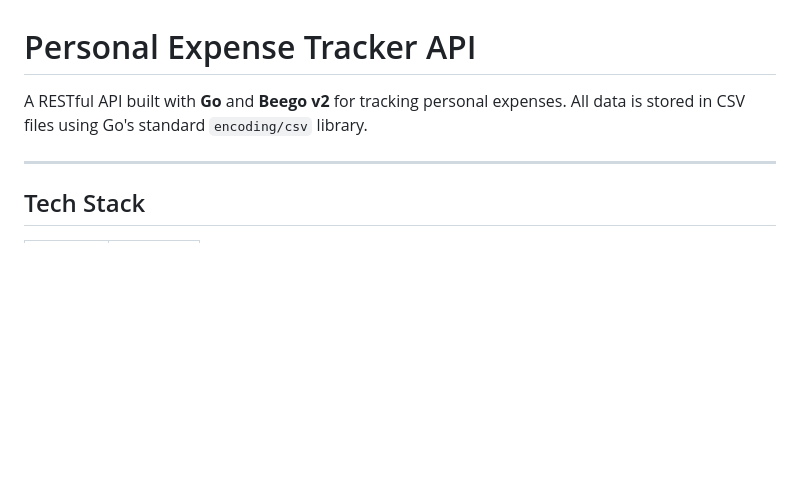
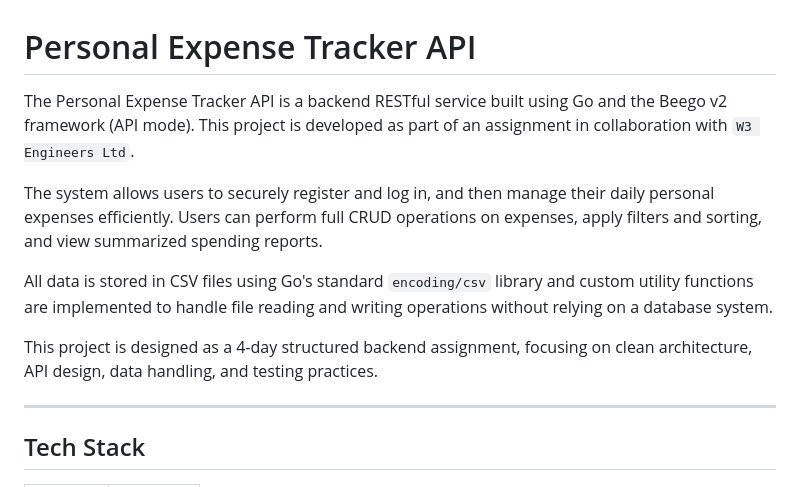
Before and after one commit to sourav-islam/personal-expense-tracker-api, a Markdown page: README.md, the part around the change. Rendered like a GitHub page; blank space fills up the shorter version.

Commit message:
docs(readme): add comprehensive project overview

```diff
--- a/README.md
+++ b/README.md
@@ -1,7 +1,13 @@
 # Personal Expense Tracker API
 
-A RESTful API built with **Go** and **Beego v2** for tracking personal expenses.
-All data is stored in CSV files using Go's standard `encoding/csv` library.
+The Personal Expense Tracker API is a backend RESTful service built using Go and the Beego v2 framework (API mode). This project is developed as part of an assignment in collaboration with `W3 Engineers Ltd`.
+
+The system allows users to securely register and log in, and then manage their daily personal expenses efficiently. Users can perform full CRUD operations on expenses, apply filters and sorting, and view summarized spending reports.
+
+All data is stored in CSV files using Go's standard `encoding/csv` library and custom utility functions are implemented to handle file reading and writing operations without relying on a database system.
+
+This project is designed as a 4-day structured backend assignment, focusing on clean architecture, API design, data handling, and testing practices.
+
 
 ---
 
```
